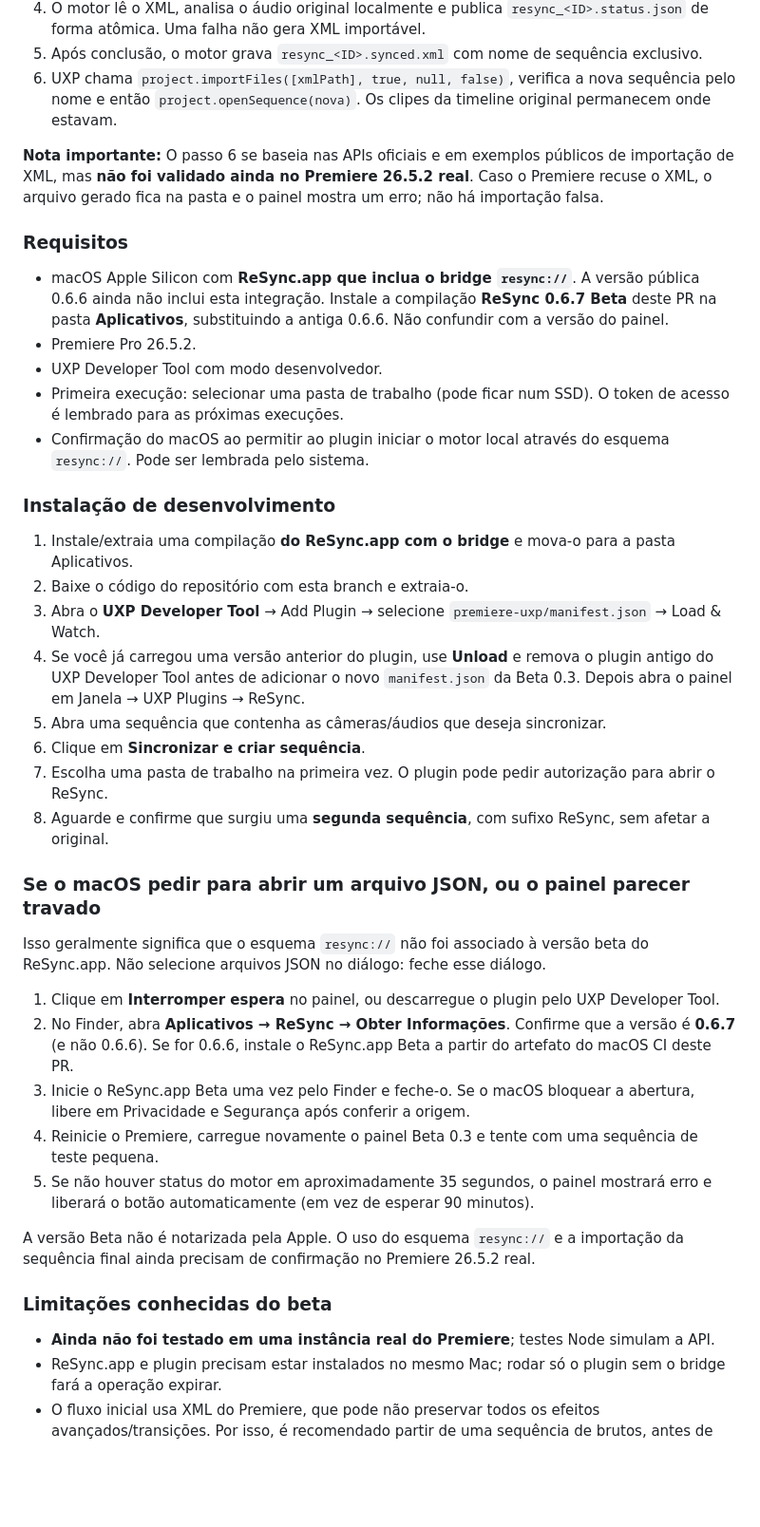
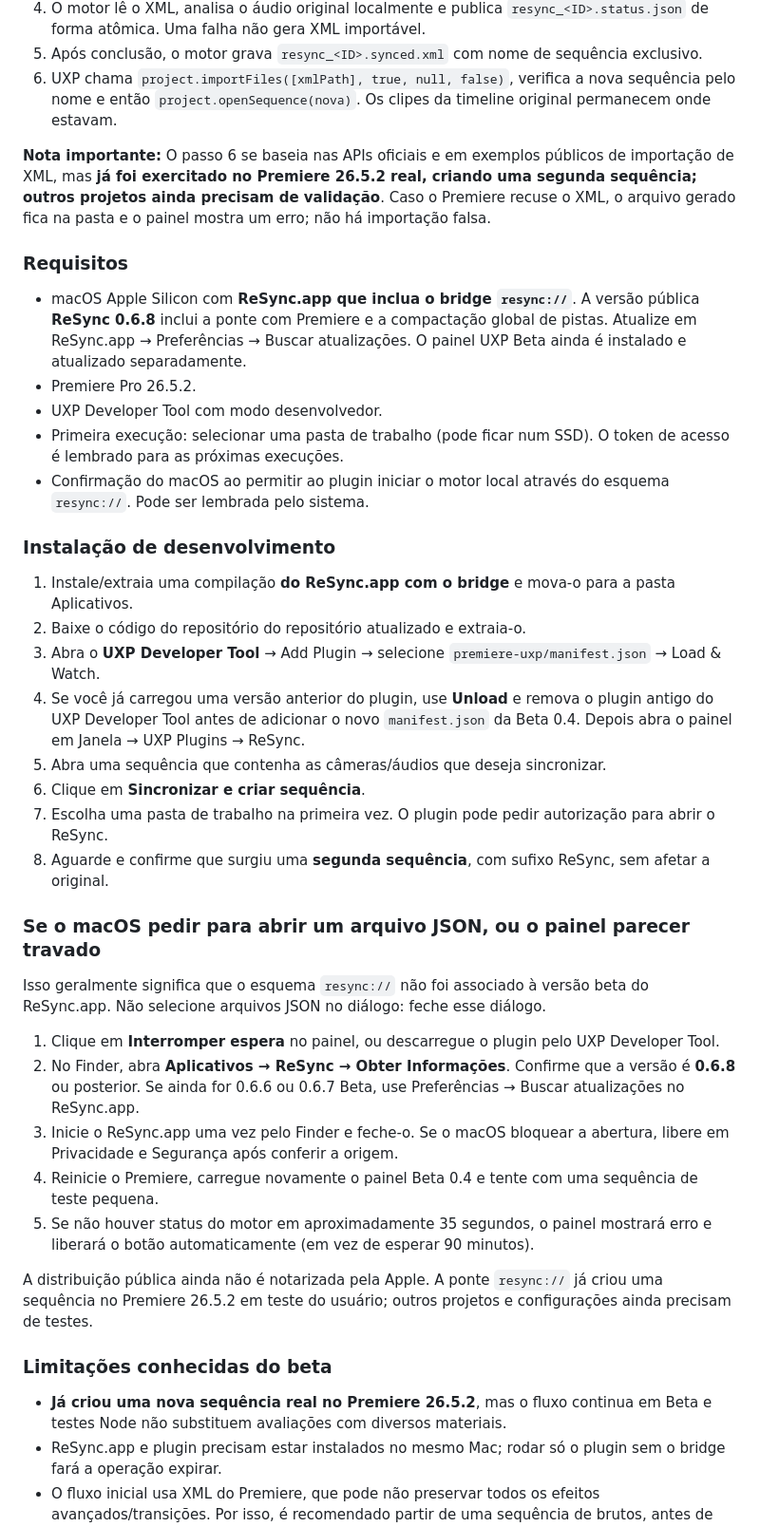
Before and after one commit to namoelretake/retake-resync, a Markdown page: premiere-uxp/README.md, the part around one of its changes. Shown at 95% size. GitHub-like rendering; blank space fills up the shorter version.

Commit message:
docs(premiere): describe app 0.6.8 updates and matching UXP Beta 0.4

```diff
--- a/premiere-uxp/README.md
+++ b/premiere-uxp/README.md
@@ -15,11 +15,11 @@ O XML continua existindo como transporte interno; o usuário não precisa abrir
 5. Após conclusão, o motor grava `resync_<ID>.synced.xml` com nome de sequência exclusivo.
 6. UXP chama `project.importFiles([xmlPath], true, null, false)`, verifica a nova sequência pelo nome e então `project.openSequence(nova)`. Os clipes da timeline original permanecem onde estavam.
 
-**Nota importante:** O passo 6 se baseia nas APIs oficiais e em exemplos públicos de importação de XML, mas **não foi validado ainda no Premiere 26.5.2 real**. Caso o Premiere recuse o XML, o arquivo gerado fica na pasta e o painel mostra um erro; não há importação falsa.
+**Nota importante:** O passo 6 se baseia nas APIs oficiais e em exemplos públicos de importação de XML, mas **já foi exercitado no Premiere 26.5.2 real, criando uma segunda sequência; outros projetos ainda precisam de validação**. Caso o Premiere recuse o XML, o arquivo gerado fica na pasta e o painel mostra um erro; não há importação falsa.
 
 ### Requisitos
 
-- macOS Apple Silicon com **ReSync.app que inclua o bridge `resync://`**. A versão pública 0.6.6 ainda não inclui esta integração. Instale a compilação **ReSync 0.6.7 Beta** deste PR na pasta **Aplicativos**, substituindo a antiga 0.6.6. Não confundir com a versão do painel.
+- macOS Apple Silicon com **ReSync.app que inclua o bridge `resync://`**. A versão pública **ReSync 0.6.8** inclui a ponte com Premiere e a compactação global de pistas. Atualize em ReSync.app → Preferências → Buscar atualizações. O painel UXP Beta ainda é instalado e atualizado separadamente.
 - Premiere Pro 26.5.2.
 - UXP Developer Tool com modo desenvolvedor.
 - Primeira execução: selecionar uma pasta de trabalho (pode ficar num SSD). O token de acesso é lembrado para as próximas execuções.
@@ -28,9 +28,9 @@ O XML continua existindo como transporte interno; o usuário não precisa abrir
 ### Instalação de desenvolvimento
 
 1. Instale/extraia uma compilação **do ReSync.app com o bridge** e mova-o para a pasta Aplicativos.
-2. Baixe o código do repositório com esta branch e extraia-o.
+2. Baixe o código do repositório do repositório atualizado e extraia-o.
 3. Abra o **UXP Developer Tool** → Add Plugin → selecione `premiere-uxp/manifest.json` → Load & Watch.
-4. Se você já carregou uma versão anterior do plugin, use **Unload** e remova o plugin antigo do UXP Developer Tool antes de adicionar o novo `manifest.json` da Beta 0.3. Depois abra o painel em Janela → UXP Plugins → ReSync.
+4. Se você já carregou uma versão anterior do plugin, use **Unload** e remova o plugin antigo do UXP Developer Tool antes de adicionar o novo `manifest.json` da Beta 0.4. Depois abra o painel em Janela → UXP Plugins → ReSync.
 5. Abra uma sequência que contenha as câmeras/áudios que deseja sincronizar.
 6. Clique em **Sincronizar e criar sequência**.
 7. Escolha uma pasta de trabalho na primeira vez. O plugin pode pedir autorização para abrir o ReSync.
@@ -41,16 +41,16 @@ O XML continua existindo como transporte interno; o usuário não precisa abrir
 Isso geralmente significa que o esquema `resync://` não foi associado à versão beta do ReSync.app. Não selecione arquivos JSON no diálogo: feche esse diálogo.
 
 1. Clique em **Interromper espera** no painel, ou descarregue o plugin pelo UXP Developer Tool.
-2. No Finder, abra **Aplicativos → ReSync → Obter Informações**. Confirme que a versão é **0.6.7** (e não 0.6.6). Se for 0.6.6, instale o ReSync.app Beta a partir do artefato do macOS CI deste PR.
-3. Inicie o ReSync.app Beta uma vez pelo Finder e feche-o. Se o macOS bloquear a abertura, libere em Privacidade e Segurança após conferir a origem.
-4. Reinicie o Premiere, carregue novamente o painel Beta 0.3 e tente com uma sequência de teste pequena.
+2. No Finder, abra **Aplicativos → ReSync → Obter Informações**. Confirme que a versão é **0.6.8** ou posterior. Se ainda for 0.6.6 ou 0.6.7 Beta, use Preferências → Buscar atualizações no ReSync.app.
+3. Inicie o ReSync.app uma vez pelo Finder e feche-o. Se o macOS bloquear a abertura, libere em Privacidade e Segurança após conferir a origem.
+4. Reinicie o Premiere, carregue novamente o painel Beta 0.4 e tente com uma sequência de teste pequena.
 5. Se não houver status do motor em aproximadamente 35 segundos, o painel mostrará erro e liberará o botão automaticamente (em vez de esperar 90 minutos).
 
-A versão Beta não é notarizada pela Apple. O uso do esquema `resync://` e a importação da sequência final ainda precisam de confirmação no Premiere 26.5.2 real.
+A distribuição pública ainda não é notarizada pela Apple. A ponte `resync://` já criou uma sequência no Premiere 26.5.2 em teste do usuário; outros projetos e configurações ainda precisam de testes.
 
 ### Limitações conhecidas do beta
 
-- **Ainda não foi testado em uma instância real do Premiere**; testes Node simulam a API.
+- **Já criou uma nova sequência real no Premiere 26.5.2**, mas o fluxo continua em Beta e testes Node não substituem avaliações com diversos materiais.
 - ReSync.app e plugin precisam estar instalados no mesmo Mac; rodar só o plugin sem o bridge fará a operação expirar.
 - O fluxo inicial usa XML do Premiere, que pode não preservar todos os efeitos avançados/transições. Por isso, é recomendado partir de uma sequência de brutos, antes de edição criativa.
 - WAVs independentes não estão validados para todos os materiais.
```
Also changed, not shown: other parts of premiere-uxp/README.md (+2 -2 lines).
